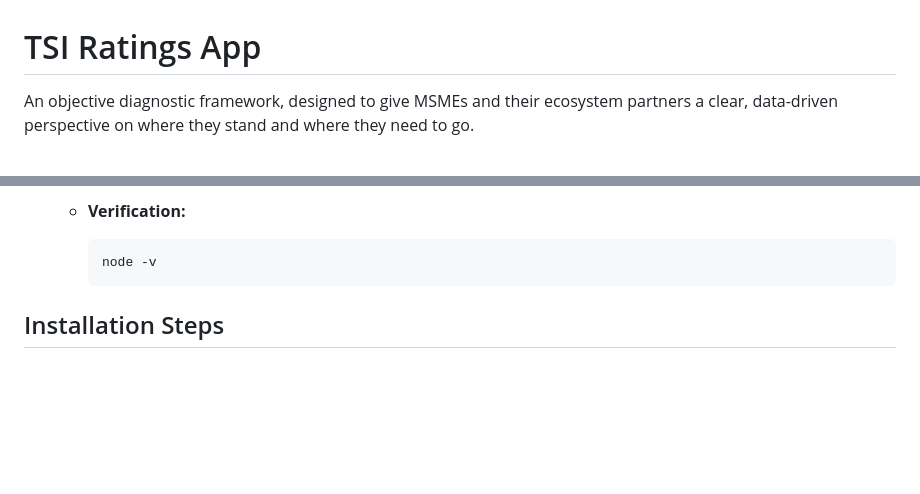
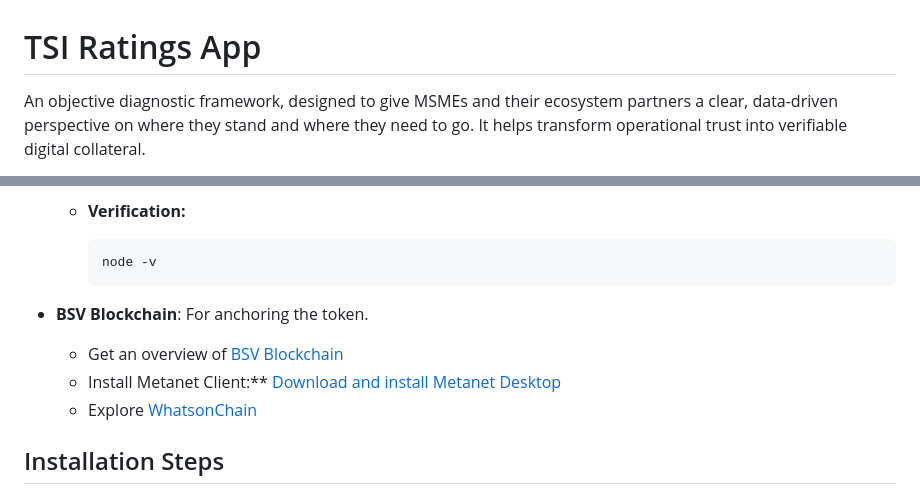
Before and after one commit to tsi-coop/tsi-ratings, a Markdown page: README.md, 2 parts joined by grey strips. Rendered like a GitHub page; blank space fills up the shorter version.

````diff
--- a/README.md
+++ b/README.md
@@ -1,3 +1,3 @@
 # TSI Ratings App
-An objective diagnostic framework, designed to give MSMEs and their ecosystem partners a clear, data-driven perspective on where they stand and where they need to go.
+An objective diagnostic framework, designed to give MSMEs and their ecosystem partners a clear, data-driven perspective on where they stand and where they need to go. It helps transform operational trust into verifiable digital collateral.
 
@@ -68,6 +82,10 @@ Before you begin, ensure you have the following software installed on your devel
       ```bash
       node -v
       ```
+* **BSV Blockchain**: For anchoring the token.
+  * Get an overview of [BSV Blockchain](https://bsvblockchain.org/)
+  * Install Metanet Client:** [Download and install Metanet Desktop](https://getmetanet.com/)
+  * Explore [WhatsonChain](https://whatsonchain.com/)
 
 ## Installation Steps
 
````
Also changed, not shown: other parts of README.md (+15 -1 lines).
